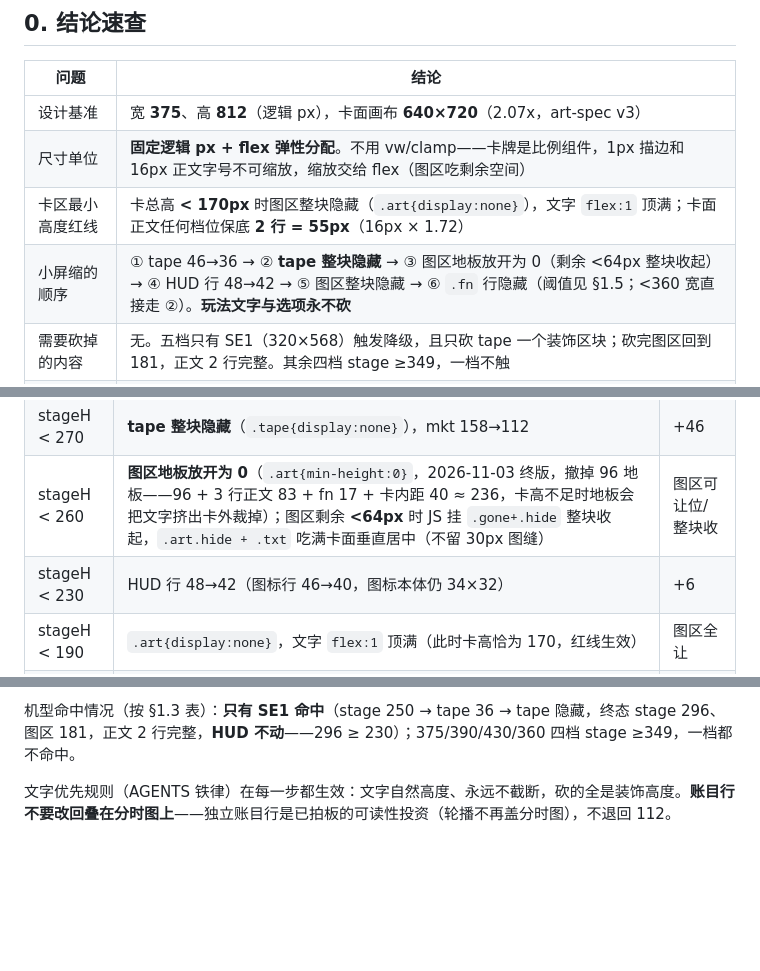
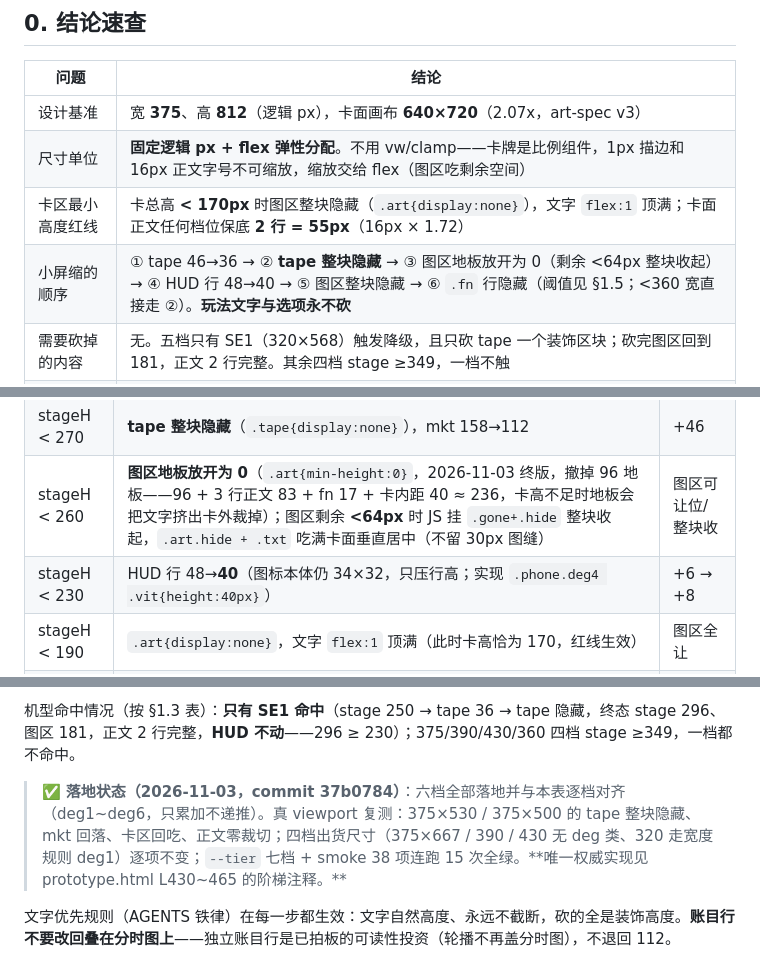
Before and after one commit to ricol-yu/mini-game-stock, a Markdown page: docs/design/ui-adaptation.md, 3 parts joined by grey strips. Rendered like a GitHub page; blank space fills up the shorter version.

Commit message:
docs: ui-adaptation 降级阶梯定稿——六档与 37b0784 实现逐档对齐（deg1~deg6 累加不递推、图区地板 0 + <64 收起、HUD 档 40），§6 改为已落地留档（toast 结构解/时长/max-width 口径），object-position <200px 规则入档

```diff
--- a/docs/design/ui-adaptation.md
+++ b/docs/design/ui-adaptation.md
@@ -13,7 +13,7 @@
 | 设计基准 | 宽 **375**、高 **812**（逻辑 px），卡面画布 **640×720**（2.07x，art-spec v3） |
 | 尺寸单位 | **固定逻辑 px + flex 弹性分配**。不用 vw/clamp——卡牌是比例组件，1px 描边和 16px 正文字号不可缩放，缩放交给 flex（图区吃剩余空间） |
 | 卡区最小高度红线 | 卡总高 **< 170px** 时图区整块隐藏（`.art{display:none}`），文字 `flex:1` 顶满；卡面正文任何档位保底 **2 行 = 55px**（16px × 1.72） |
-| 小屏缩的顺序 | ① tape 46→36 → ② **tape 整块隐藏** → ③ 图区地板放开为 0（剩余 <64px 整块收起） → ④ HUD 行 48→42 → ⑤ 图区整块隐藏 → ⑥ `.fn` 行隐藏（阈值见 §1.5；<360 宽直接走 ②）。**玩法文字与选项永不砍** |
+| 小屏缩的顺序 | ① tape 46→36 → ② **tape 整块隐藏** → ③ 图区地板放开为 0（剩余 <64px 整块收起） → ④ HUD 行 48→40 → ⑤ 图区整块隐藏 → ⑥ `.fn` 行隐藏（阈值见 §1.5；<360 宽直接走 ②）。**玩法文字与选项永不砍** |
 | 需要砍掉的内容 | 无。五档只有 SE1（320×568）触发降级，且只砍 tape 一个装饰区块；砍完图区回到 181，正文 2 行完整。其余四档 stage ≥349，一档不触 |
 | 单位细则（小程序） | 布局尺寸 rpx；**字号、1px 描边、阴影、手势阈值/位移一律 px**（§3.1） |
 
@@ -90,7 +90,7 @@
 | stageH < 300 | tape 46→36，mkt 158→148 | +10 |
 | stageH < 270 | **tape 整块隐藏**（`.tape{display:none}`），mkt 158→112 | +46 |
 | stageH < 260 | **图区地板放开为 0**（`.art{min-height:0}`，2026-11-03 终版，撤掉 96 地板——96 + 3 行正文 83 + fn 17 + 卡内距 40 ≈ 236，卡高不足时地板会把文字挤出卡外裁掉）；图区剩余 **<64px** 时 JS 挂 `.gone+.hide` 整块收起，`.art.hide + .txt` 吃满卡面垂直居中（不留 30px 图缝） | 图区可让位/整块收 |
-| stageH < 230 | HUD 行 48→42（图标行 46→40，图标本体仍 34×32） | +6 |
+| stageH < 230 | HUD 行 48→**40**（图标本体仍 34×32，只压行高；实现 `.phone.deg4 .vit{height:40px}`） | +6 → +8 |
 | stageH < 190 | `.art{display:none}`，文字 `flex:1` 顶满（此时卡高恰为 170，红线生效） | 图区全让 |
 | stageH < 170 | `.fn` 行（卡底「——」行）隐藏 | +17 |
 
@@ -103,6 +103,8 @@
 3. 砍 HUD 会伤「命」的可读性（四条命是玩家唯一的生存读数），压图会伤门面（人物图是 v2 的视觉支柱），动正文是红线内禁止项。所以从最便宜的那块开始砍。
 
 机型命中情况（按 §1.3 表）：**只有 SE1 命中**（stage 250 → tape 36 → tape 隐藏，终态 stage 296、图区 181，正文 2 行完整，**HUD 不动**——296 ≥ 230）；375/390/430/360 四档 stage ≥349，一档都不命中。
+
+> ✅ **落地状态（2026-11-03，commit 37b0784）**：六档全部落地并与本表逐档对齐（deg1~deg6，只累加不递推）。真 viewport 复测：375×530 / 375×500 的 tape 整块隐藏、mkt 回落、卡区回吃、正文零裁切；四档出货尺寸（375×667 / 390 / 430 无 deg 类、320 走宽度规则 deg1）逐项不变；`--tier` 七档 + smoke 38 项连跑 15 次全绿。**唯一权威实现见 prototype.html L430~465 的阶梯注释。**
 
 文字优先规则（AGENTS 铁律）在每一步都生效：文字自然高度、永远不截断，砍的全是装饰高度。**账目行不要改回叠在分时图上**——独立账目行是已拍板的可读性投资（轮播不再盖分时图），不退回 112。
 
```
